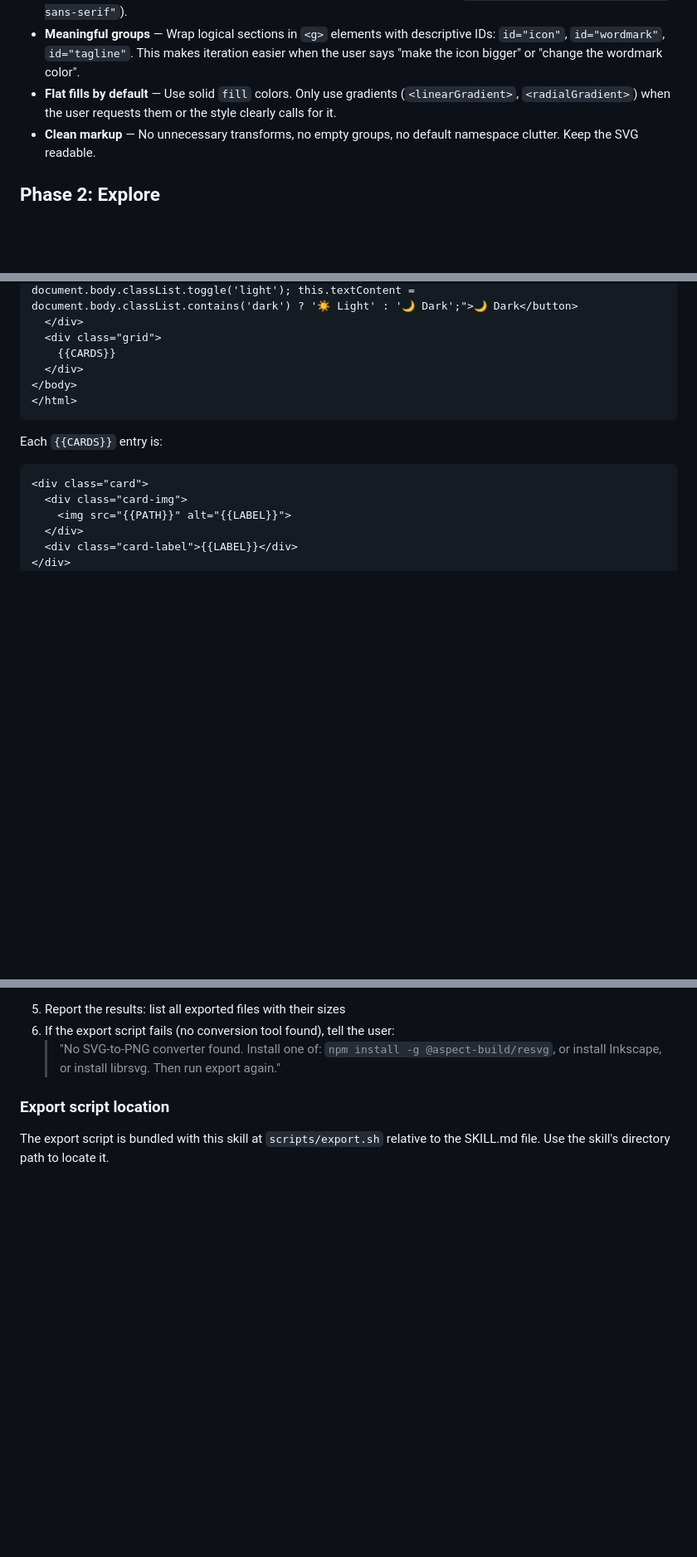
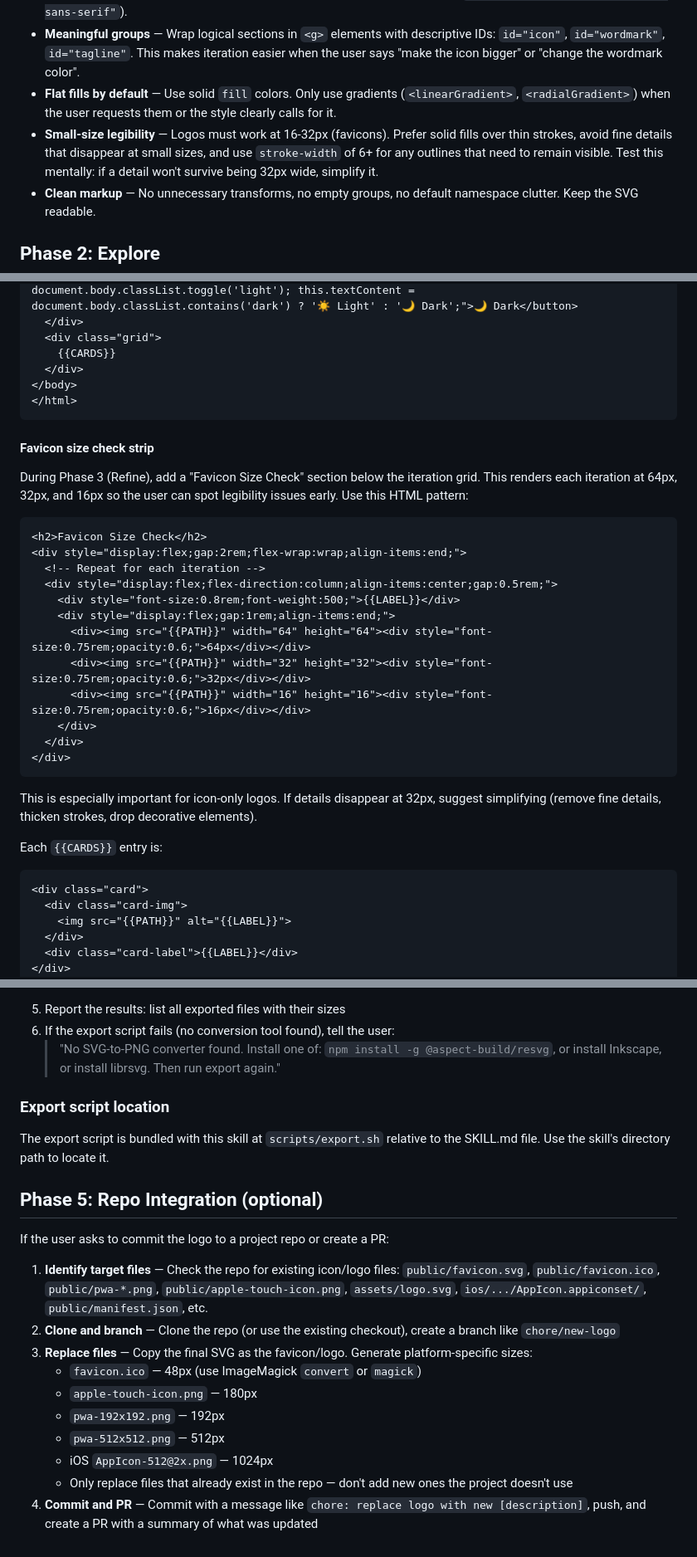
Before and after one commit to neonwatty/logo-designer-skill, a Markdown page: skills/logo-designer/SKILL.md, 3 parts joined by grey strips. Shown at 83% size. GitHub-like rendering; blank space fills up the shorter version.

Commit message:
feat: add favicon size check, small-size legibility tips, and repo integration phase
- SVG conventions: added small-size legibility rule (stroke-width 6+, avoid fine details)
- Preview template: added favicon size check strip (64/32/16px) for Phase 3
- Iteration tips: proactively check and suggest fixes for small-size readability
- Phase 5: repo integration workflow (clone, replace icons, PR)

````diff
--- a/skills/logo-designer/SKILL.md
+++ b/skills/logo-designer/SKILL.md
@@ -99,6 +99,7 @@ When generating SVG logos, follow these rules:
 - **Text handling** — Use widely available system fonts (Arial, Helvetica, Georgia, etc.) or convert text to `<path>` elements. When using system fonts, always include a generic fallback (e.g., `font-family="Helvetica, Arial, sans-serif"`).
 - **Meaningful groups** — Wrap logical sections in `<g>` elements with descriptive IDs: `id="icon"`, `id="wordmark"`, `id="tagline"`. This makes iteration easier when the user says "make the icon bigger" or "change the wordmark color".
 - **Flat fills by default** — Use solid `fill` colors. Only use gradients (`<linearGradient>`, `<radialGradient>`) when the user requests them or the style clearly calls for it.
+- **Small-size legibility** — Logos must work at 16-32px (favicons). Prefer solid fills over thin strokes, avoid fine details that disappear at small sizes, and use `stroke-width` of 6+ for any outlines that need to remain visible. Test this mentally: if a detail won't survive being 32px wide, simplify it.
 - **Clean markup** — No unnecessary transforms, no empty groups, no default namespace clutter. Keep the SVG readable.
 
 ## Phase 2: Explore
@@ -229,6 +230,27 @@ When generating `logos/preview.html`, use this template. Replace `{{CARDS}}` wit
 </html>
 ```
 
+#### Favicon size check strip
+
+During Phase 3 (Refine), add a "Favicon Size Check" section below the iteration grid. This renders each iteration at 64px, 32px, and 16px so the user can spot legibility issues early. Use this HTML pattern:
+
+```html
+<h2>Favicon Size Check</h2>
+<div style="display:flex;gap:2rem;flex-wrap:wrap;align-items:end;">
+  <!-- Repeat for each iteration -->
+  <div style="display:flex;flex-direction:column;align-items:center;gap:0.5rem;">
+    <div style="font-size:0.8rem;font-weight:500;">{{LABEL}}</div>
+    <div style="display:flex;gap:1rem;align-items:end;">
+      <div><img src="{{PATH}}" width="64" height="64"><div style="font-size:0.75rem;opacity:0.6;">64px</div></div>
+      <div><img src="{{PATH}}" width="32" height="32"><div style="font-size:0.75rem;opacity:0.6;">32px</div></div>
+      <div><img src="{{PATH}}" width="16" height="16"><div style="font-size:0.75rem;opacity:0.6;">16px</div></div>
+    </div>
+  </div>
+</div>
+```
+
+This is especially important for icon-only logos. If details disappear at 32px, suggest simplifying (remove fine details, thicken strokes, drop decorative elements).
+
 Each `{{CARDS}}` entry is:
 
 ```html
@@ -324,3 +347,18 @@ The script produces:
 ### Export script location
 
 The export script is bundled with this skill at `scripts/export.sh` relative to the SKILL.md file. Use the skill's directory path to locate it.
+
+## Phase 5: Repo Integration (optional)
+
+If the user asks to commit the logo to a project repo or create a PR:
+
+1. **Identify target files** — Check the repo for existing icon/logo files: `public/favicon.svg`, `public/favicon.ico`, `public/pwa-*.png`, `public/apple-touch-icon.png`, `assets/logo.svg`, `ios/.../AppIcon.appiconset/`, `public/manifest.json`, etc.
+2. **Clone and branch** — Clone the repo (or use the existing checkout), create a branch like `chore/new-logo`
+3. **Replace files** — Copy the final SVG as the favicon/logo. Generate platform-specific sizes:
+   - `favicon.ico` — 48px (use ImageMagick `convert` or `magick`)
+   - `apple-touch-icon.png` — 180px
+   - `pwa-192x192.png` — 192px
+   - `pwa-512x512.png` — 512px
+   - iOS `AppIcon-512@2x.png` — 1024px
+   - Only replace files that already exist in the repo — don't add new ones the project doesn't use
+4. **Commit and PR** — Commit with a message like `chore: replace logo with new [description]`, push, and create a PR with a summary of what was updated
````
Also changed, not shown: other parts of skills/logo-designer/SKILL.md (+1 -0 lines).
